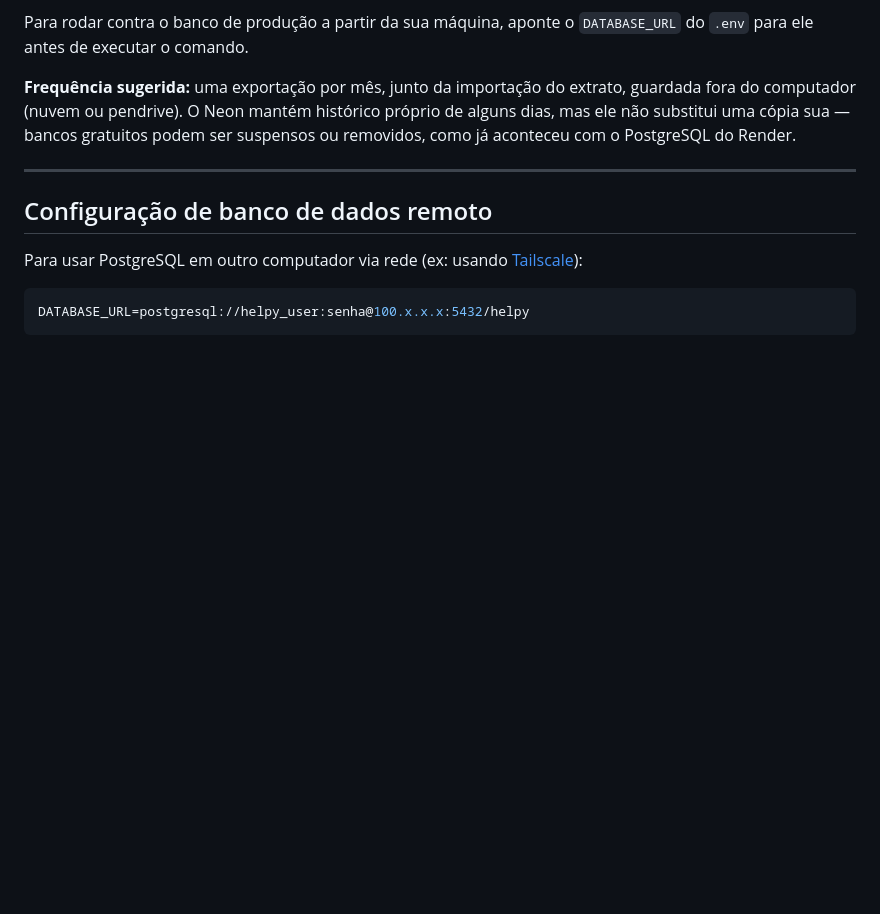
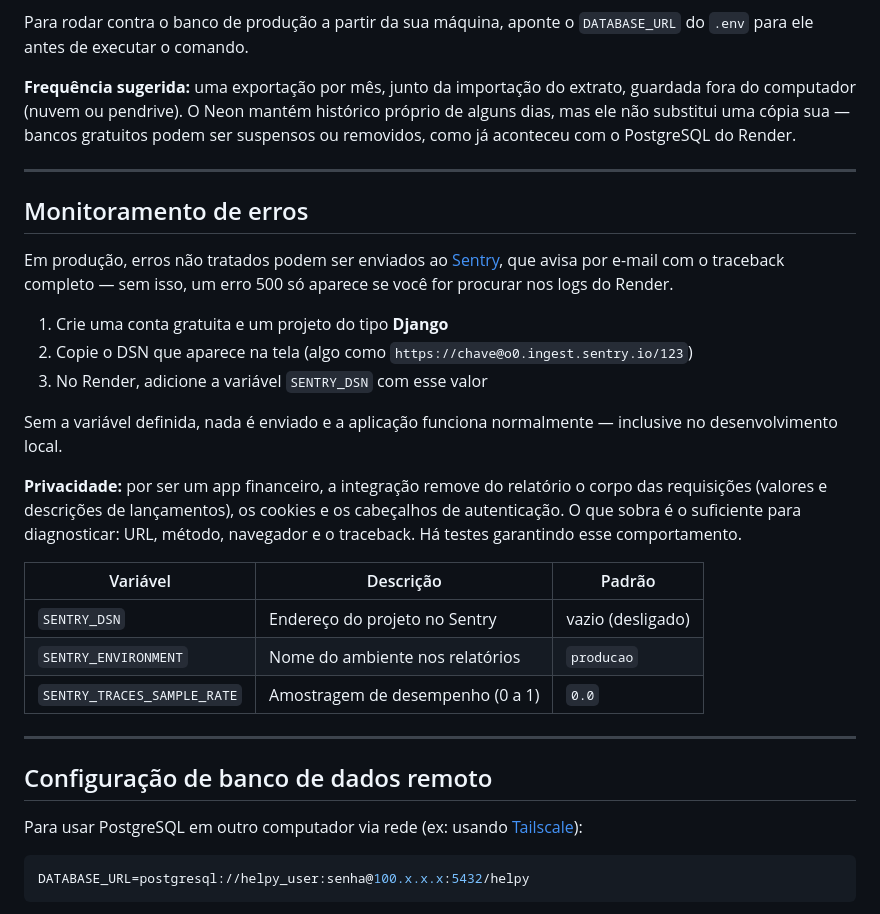
Before and after one commit to TheDorival/helpy, a Markdown page: README.md, the part around the change. GitHub-like rendering; blank space fills up the shorter version.

Commit message:
docs: instrucoes de configuracao do sentry

```diff
--- a/README.md
+++ b/README.md
@@ -200,6 +200,32 @@ suspensos ou removidos, como já aconteceu com o PostgreSQL do Render.
 
 ---
 
+## Monitoramento de erros
+
+Em produção, erros não tratados podem ser enviados ao [Sentry](https://sentry.io),
+que avisa por e-mail com o traceback completo — sem isso, um erro 500 só aparece
+se você for procurar nos logs do Render.
+
+1. Crie uma conta gratuita e um projeto do tipo **Django**
+2. Copie o DSN que aparece na tela (algo como `https://chave@o0.ingest.sentry.io/123`)
+3. No Render, adicione a variável `SENTRY_DSN` com esse valor
+
+Sem a variável definida, nada é enviado e a aplicação funciona normalmente —
+inclusive no desenvolvimento local.
+
+**Privacidade:** por ser um app financeiro, a integração remove do relatório o
+corpo das requisições (valores e descrições de lançamentos), os cookies e os
+cabeçalhos de autenticação. O que sobra é o suficiente para diagnosticar: URL,
+método, navegador e o traceback. Há testes garantindo esse comportamento.
+
+| Variável | Descrição | Padrão |
+|---|---|---|
+| `SENTRY_DSN` | Endereço do projeto no Sentry | vazio (desligado) |
+| `SENTRY_ENVIRONMENT` | Nome do ambiente nos relatórios | `producao` |
+| `SENTRY_TRACES_SAMPLE_RATE` | Amostragem de desempenho (0 a 1) | `0.0` |
+
+---
+
 ## Configuração de banco de dados remoto
 
 Para usar PostgreSQL em outro computador via rede (ex: usando [Tailscale](https://tailscale.com)):
```
